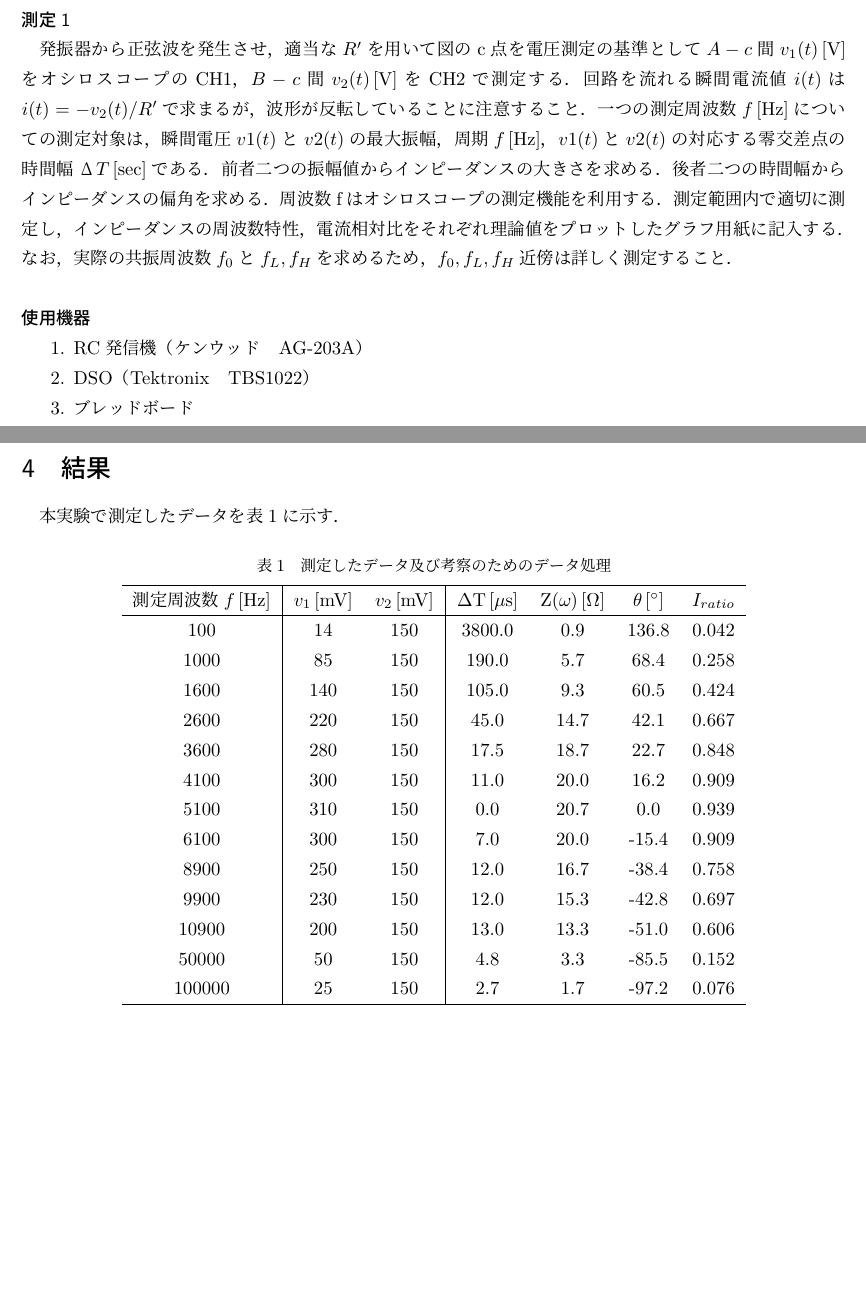
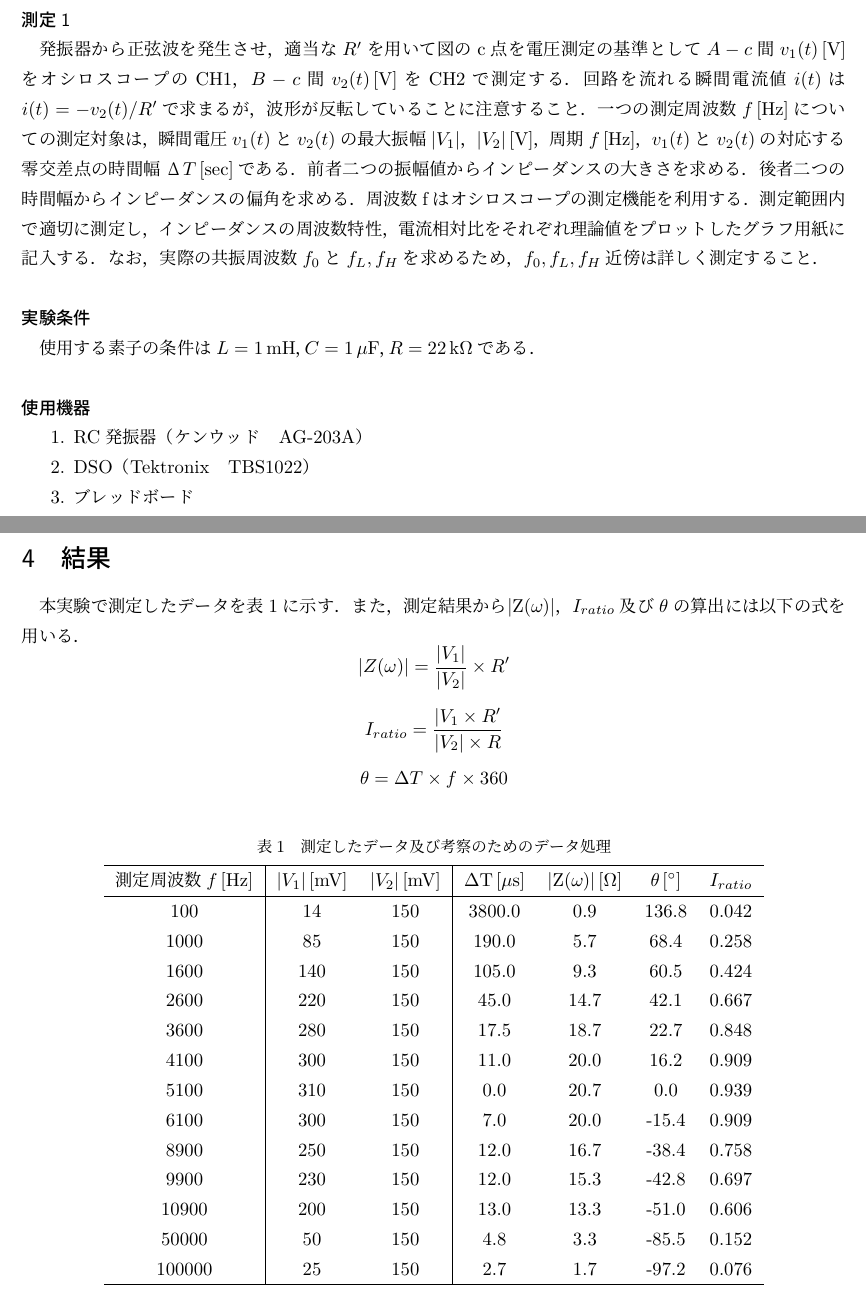
Before and after one commit to WELLMAX357/Basic-Experiments-on-Electronic-Systems, a LaTeX document (20221024/main.tex, which reads 20221024/section3.tex, 20221024/section4.tex): two parts of pages 4 and 5 of 9 before the commit and two parts of pages 4 and 6 of 10 after it, joined at a grey line, cut so that both start at the same text, the shorter picture padded with empty space. Compiled offline with LuaLaTeX.

Commit message:
:bug: 2022/11/16 19:06

```diff
--- a/20221024/section3.tex
+++ b/20221024/section3.tex
@@ -34,16 +34,19 @@
 $A-c$間$v_1(t)$\,[V]をオシロスコープのCH1，$B-c$間$v_2(t)$\,[V]をCH2で測定する．
 回路を流れる瞬間電流値$i(t)$は$i(t)= -v_2 (t)/R^{\prime}$で求まるが，波形が反転している
 ことに注意すること．一つの測定周波数$f$\,[Hz]についての測定対象は，
-瞬間電圧$v1(t)$と$v2(t)$の最大振幅，周期$f$\,[Hz]，$v1(t)$と$v2(t)$の対応する零交差点の
+瞬間電圧$v_1(t)$と$v_2(t)$の最大振幅$|V_1|$，$|V_2|\,[\si{\volt}]$，周期$f$\,[Hz]，$v_1(t)$と$v_2(t)$の対応する零交差点の
 時間幅$ΔT$\,[sec]である．前者二つの振幅値からインピーダンスの大きさを求める．
 後者二つの時間幅からインピーダンスの偏角を求める．周波数fはオシロスコープの測定機能を
 利用する．測定範囲内で適切に測定し，インピーダンスの周波数特性，電流相対比をそれぞれ
 理論値をプロットしたグラフ用紙に記入する．なお，実際の共振周波数$f_0$と$f_L,f_H$を求める
 ため，$f_0,f_L,f_H$近傍は詳しく測定すること．
 
+\subsubsection*{実験条件}
+使用する素子の条件は$L = 1\,\si{mH}，C = 1\,\si{\mu F}，R = 22\,\si{k\Omega}$である．
+
 \subsubsection*{使用機器}
 \begin{enumerate}
-    \item RC発信機（ケンウッド\quad AG-203A）
+    \item RC発振器（ケンウッド\quad AG-203A）
     \item DSO（Tektronix\quad TBS1022）
     \item ブレッドボード
     \item Qucs\quad 0.0.16
--- a/20221024/section4.tex
+++ b/20221024/section4.tex
@@ -6,13 +6,23 @@
 %%%%%%%%%%%%%%%%%%%%%%%%%%%%%%%%%%%%%%%%%%%%%%%%%%%%%%%%%%%%%%%%%%%%%%%%%%%%%%%%%%%%%%%%%%%%%%%%
 
 本実験で測定したデータを表1に示す．
+また，測定結果から|Z(\omega)|，$I_{ratio}$及び$\theta$の算出には以下の式を用いる．
+$$
+|Z(\omega)|=\frac{|V_1|}{|V_2|}\times R^\prime
+$$
+$$
+I_{ratio}=\frac{|V_1\times R^\prime}{|V_2|\times R}
+$$
+$$
+\theta=\Delta T \times f \times 360
+$$
 
 \begin{table}[H]
     \centering
     \caption{測定したデータ及び考察のためのデータ処理}
     \begin{tabular}{c|cc|cccc}
     \hline
-        測定周波数$f$\,[Hz] & $v_1$\,[mV] & $v_2$\,[mV] & \Delta T\,[\mu s] & Z(\omega)\,[\Omega] & \theta\,[$^\circ$] & $I_{ratio}$ \\ \hline
+        測定周波数$f$\,[Hz] & $|V_1|$\,[mV] & $|V_2|$\,[mV] & \Delta T\,[\mu s] & |Z(\omega)|\,[\Omega] & \theta\,[$^\circ$] & $I_{ratio}$ \\ \hline
         100 & 14 & 150 & 3800.0 & 0.9 & 136.8 & 0.042 \\
         1000 & 85 & 150 & 190.0 & 5.7 & 68.4 & 0.258 \\
         1600 & 140 & 150 & 105.0 & 9.3 & 60.5 & 0.424 \\
```
Also changed, not shown: 20221024/section2.tex (+2 -2 lines), 20221024/section5.tex (+5 -5 lines), 20221024/main.pdf, 1 other file.
